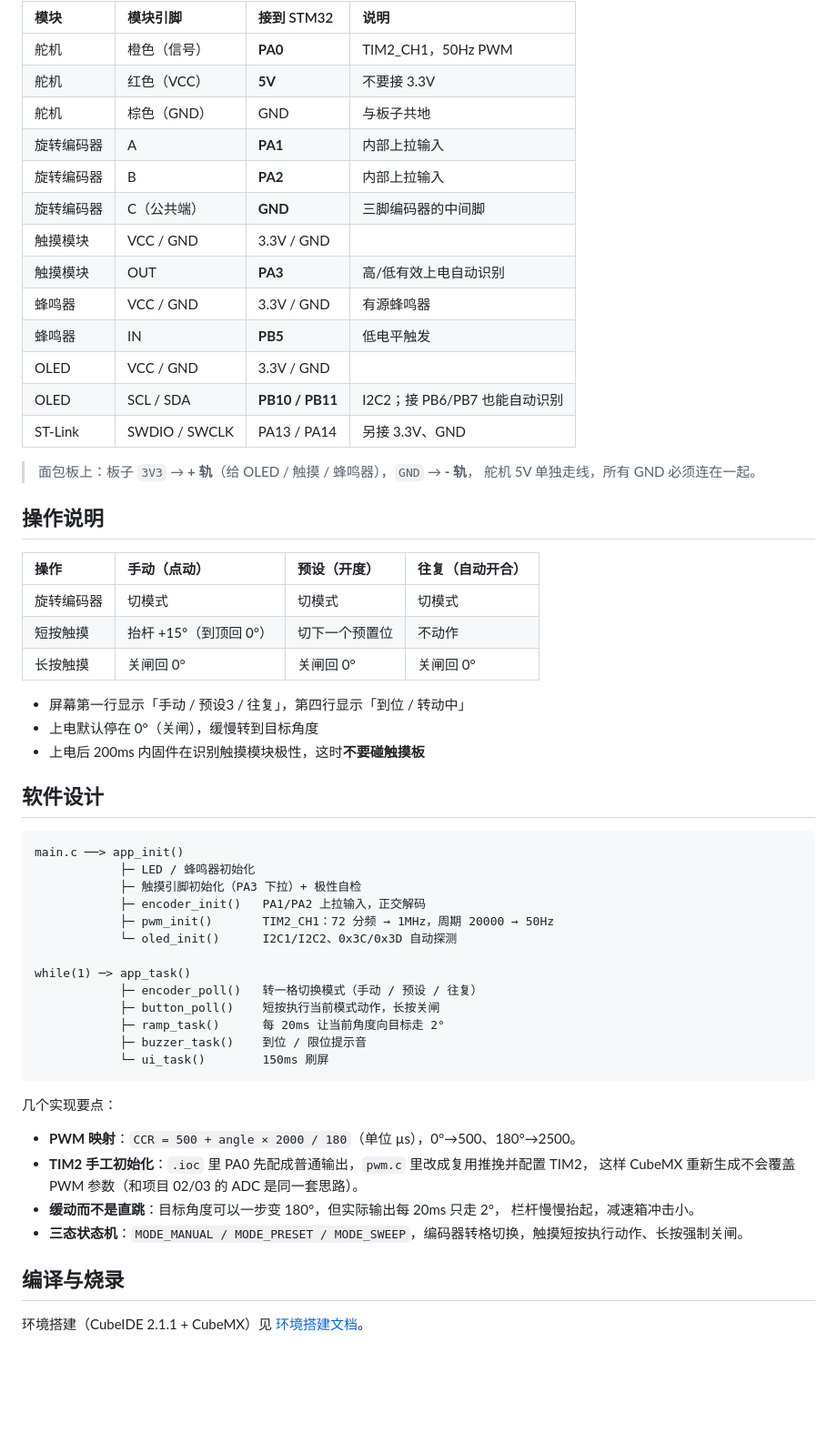
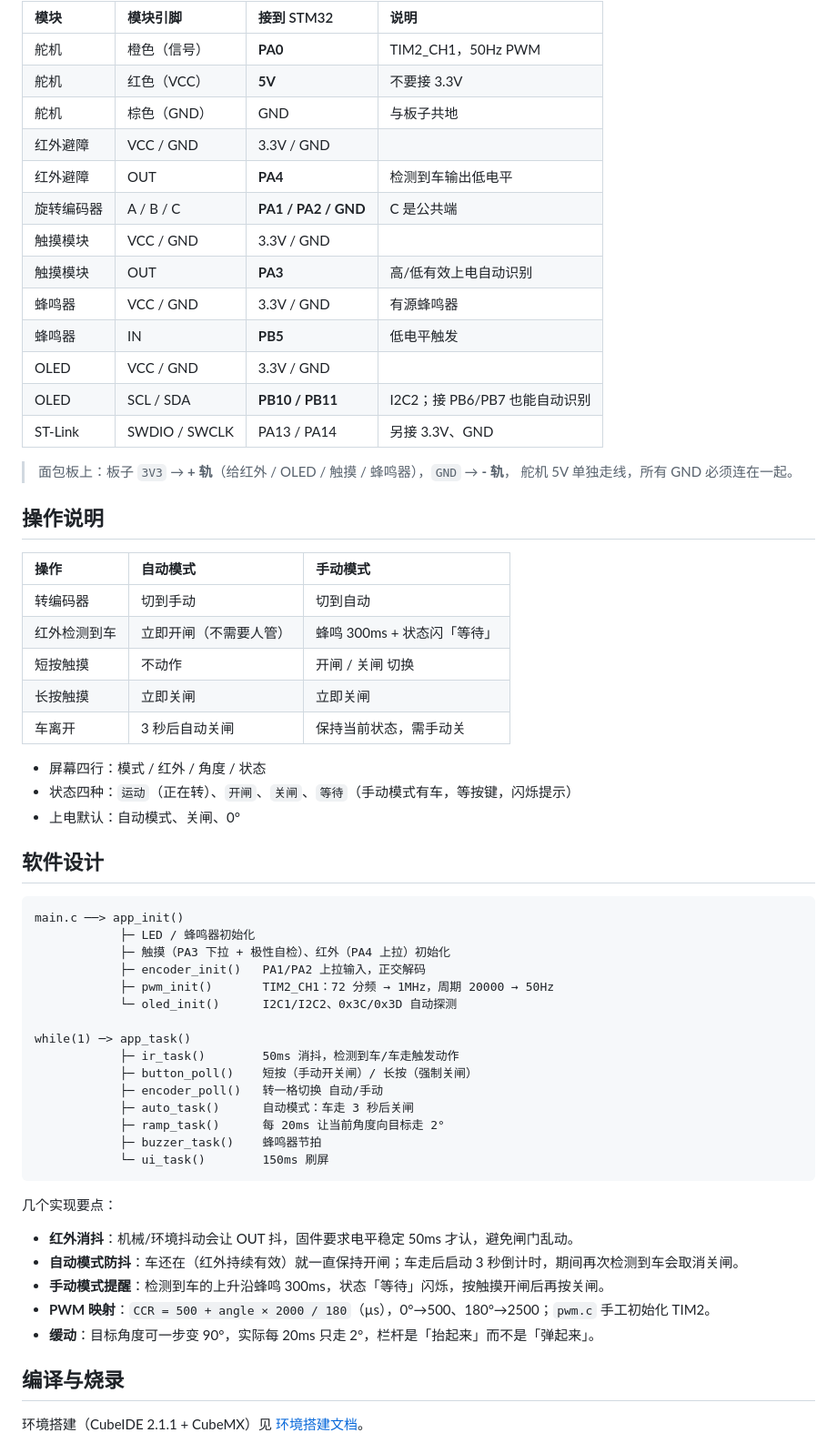
Before and after one commit to apodxx/MCU_Project_Collection, a Markdown page: 04_stm32_servo_angle_control/README.md, the part around one of its changes. Shown at 91% size. Rendered like a GitHub page; blank space fills up the shorter version.

````diff
--- a/04_stm32_servo_angle_control/README.md
+++ b/04_stm32_servo_angle_control/README.md
@@ -73,9 +70,9 @@ OLED 实时显示当前角度和运行状态。
 | 舵机 | 橙色（信号） | **PA0** | TIM2_CH1，50Hz PWM |
 | 舵机 | 红色（VCC） | **5V** | 不要接 3.3V |
 | 舵机 | 棕色（GND） | GND | 与板子共地 |
-| 旋转编码器 | A | **PA1** | 内部上拉输入 |
-| 旋转编码器 | B | **PA2** | 内部上拉输入 |
-| 旋转编码器 | C（公共端） | **GND** | 三脚编码器的中间脚 |
+| 红外避障 | VCC / GND | 3.3V / GND | |
+| 红外避障 | OUT | **PA4** | 检测到车输出低电平 |
+| 旋转编码器 | A / B / C | **PA1 / PA2 / GND** | C 是公共端 |
 | 触摸模块 | VCC / GND | 3.3V / GND | |
 | 触摸模块 | OUT | **PA3** | 高/低有效上电自动识别 |
 | 蜂鸣器 | VCC / GND | 3.3V / GND | 有源蜂鸣器 |
@@ -84,47 +81,50 @@ OLED 实时显示当前角度和运行状态。
 | OLED | SCL / SDA | **PB10 / PB11** | I2C2；接 PB6/PB7 也能自动识别 |
 | ST-Link | SWDIO / SWCLK | PA13 / PA14 | 另接 3.3V、GND |
 
-> 面包板上：板子 `3V3` → **+ 轨**（给 OLED / 触摸 / 蜂鸣器），`GND` → **- 轨**，
+> 面包板上：板子 `3V3` → **+ 轨**（给红外 / OLED / 触摸 / 蜂鸣器），`GND` → **- 轨**，
 > 舵机 5V 单独走线，所有 GND 必须连在一起。
 
 ## 操作说明
 
-| 操作 | 手动（点动） | 预设（开度） | 往复（自动开合） |
-| :-- | :-- | :-- | :-- |
-| 旋转编码器 | 切模式 | 切模式 | 切模式 |
-| 短按触摸 | 抬杆 +15°（到顶回 0°） | 切下一个预置位 | 不动作 |
-| 长按触摸 | 关闸回 0° | 关闸回 0° | 关闸回 0° |
+| 操作 | 自动模式 | 手动模式 |
+| :-- | :-- | :-- |
+| 转编码器 | 切到手动 | 切到自动 |
+| 红外检测到车 | 立即开闸（不需要人管） | 蜂鸣 300ms + 状态闪「等待」 |
+| 短按触摸 | 不动作 | 开闸 / 关闸 切换 |
+| 长按触摸 | 立即关闸 | 立即关闸 |
+| 车离开 | 3 秒后自动关闸 | 保持当前状态，需手动关 |
 
-- 屏幕第一行显示「手动 / 预设3 / 往复」，第四行显示「到位 / 转动中」
-- 上电默认停在 0°（关闸），缓慢转到目标角度
-- 上电后 200ms 内固件在识别触摸模块极性，这时**不要碰触摸板**
+- 屏幕四行：模式 / 红外 / 角度 / 状态
+- 状态四种：`运动`（正在转）、`开闸`、`关闸`、`等待`（手动模式有车，等按键，闪烁提示）
+- 上电默认：自动模式、关闸、0°
 
 ## 软件设计
 
 ```
 main.c ──> app_init()
             ├─ LED / 蜂鸣器初始化
-            ├─ 触摸引脚初始化（PA3 下拉）+ 极性自检
+            ├─ 触摸（PA3 下拉 + 极性自检）、红外（PA4 上拉）初始化
             ├─ encoder_init()   PA1/PA2 上拉输入，正交解码
             ├─ pwm_init()       TIM2_CH1：72 分频 → 1MHz，周期 20000 → 50Hz
             └─ oled_init()      I2C1/I2C2、0x3C/0x3D 自动探测
 
 while(1) ─> app_task()
-            ├─ encoder_poll()   转一格切换模式（手动 / 预设 / 往复）
-            ├─ button_poll()    短按执行当前模式动作，长按关闸
+            ├─ ir_task()        50ms 消抖，检测到车/车走触发动作
+            ├─ button_poll()    短按（手动开关闸）/ 长按（强制关闸）
+            ├─ encoder_poll()   转一格切换 自动/手动
+            ├─ auto_task()      自动模式：车走 3 秒后关闸
             ├─ ramp_task()      每 20ms 让当前角度向目标走 2°
-            ├─ buzzer_task()    到位 / 限位提示音
+            ├─ buzzer_task()    蜂鸣器节拍
             └─ ui_task()        150ms 刷屏
 ```
 
 几个实现要点：
 
-- **PWM 映射**：`CCR = 500 + angle × 2000 / 180`（单位 µs），0°→500、180°→2500。
-- **TIM2 手工初始化**：`.ioc` 里 PA0 先配成普通输出，`pwm.c` 里改成复用推挽并配置 TIM2，
-  这样 CubeMX 重新生成不会覆盖 PWM 参数（和项目 02/03 的 ADC 是同一套思路）。
-- **缓动而不是直跳**：目标角度可以一步变 180°，但实际输出每 20ms 只走 2°，
-  栏杆慢慢抬起，减速箱冲击小。
-- **三态状态机**：`MODE_MANUAL / MODE_PRESET / MODE_SWEEP`，编码器转格切换，触摸短按执行动作、长按强制关闸。
+- **红外消抖**：机械/环境抖动会让 OUT 抖，固件要求电平稳定 50ms 才认，避免闸门乱动。
+- **自动模式防抖**：车还在（红外持续有效）就一直保持开闸；车走后启动 3 秒倒计时，期间再次检测到车会取消关闸。
+- **手动模式提醒**：检测到车的上升沿蜂鸣 300ms，状态「等待」闪烁，按触摸开闸后再按关闸。
+- **PWM 映射**：`CCR = 500 + angle × 2000 / 180`（µs），0°→500、180°→2500；`pwm.c` 手工初始化 TIM2。
+- **缓动**：目标角度可一步变 90°，实际每 20ms 只走 2°，栏杆是「抬起来」而不是「弹起来」。
 
 ## 编译与烧录
 
````
Also changed, not shown: other parts of 04_stm32_servo_angle_control/README.md (+39 -38 lines), 04_stm32_servo_angle_control/firmware/README.md (+19 -14 lines), 04_stm32_servo_angle_control/hardware/接线说明.md (+46 -24 lines), 04_stm32_servo_angle_control/docs/ui-preview.png, 8 other files.
